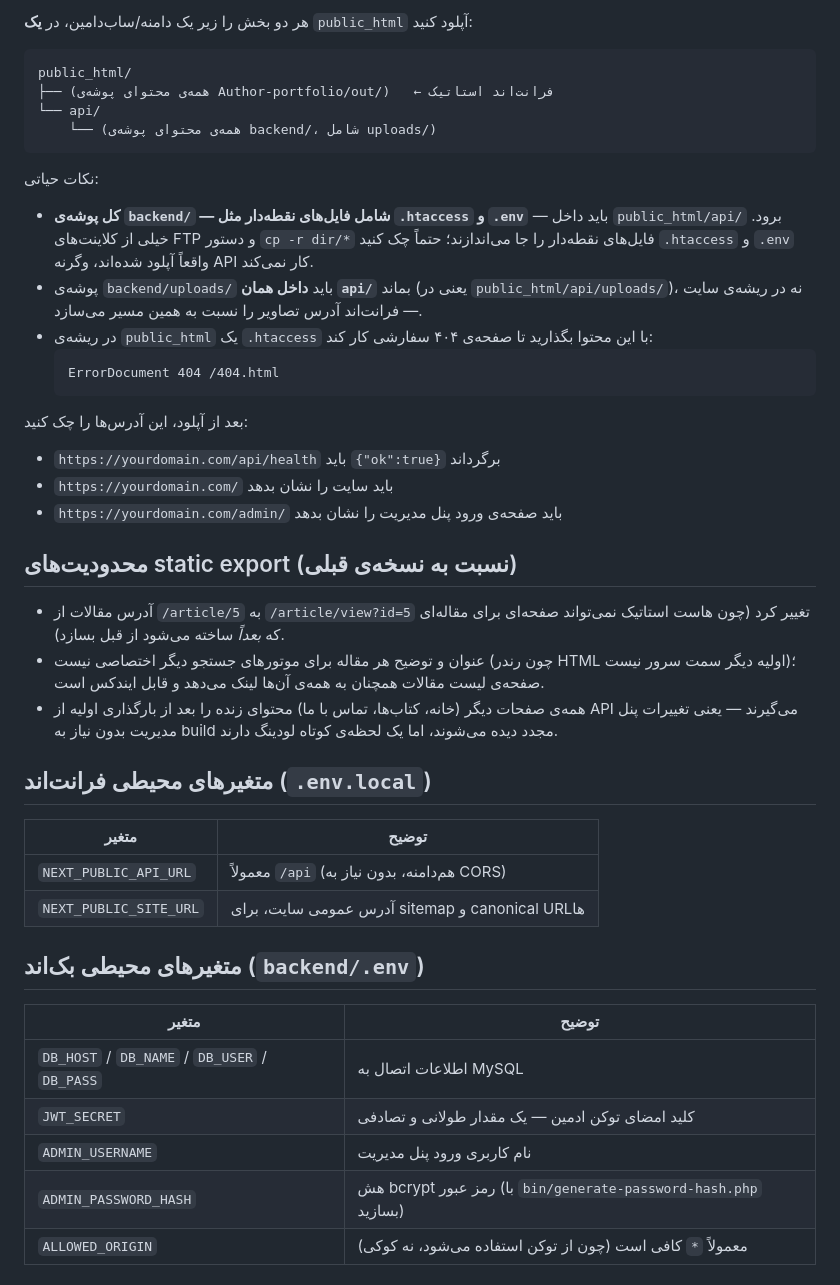
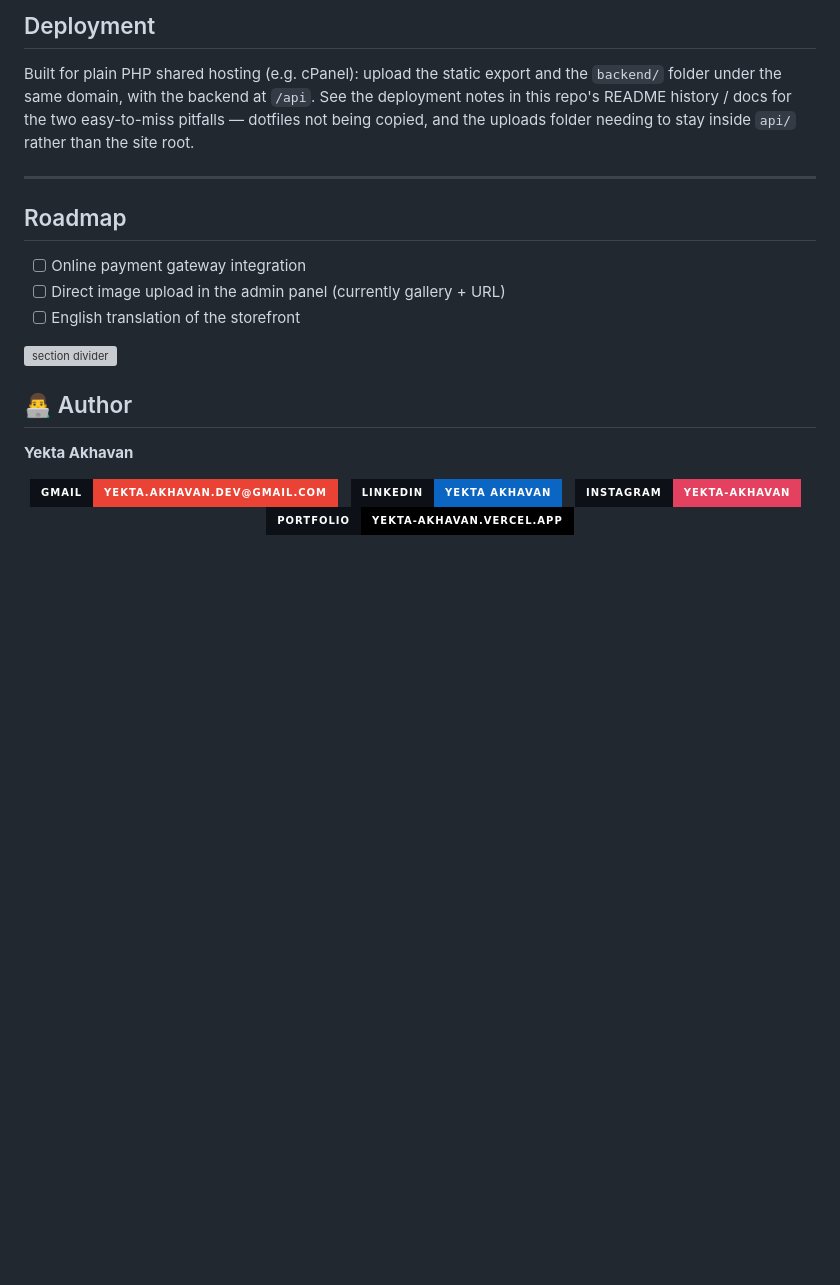
Before and after one commit to yektaakhavan/Author-portfolio-NextJs, a Markdown page: README.md, the part around one of its changes. Drawn GitHub-style; badges without logos; blank space fills up the shorter version; grey boxes are pictures that could not be loaded.

````diff
--- a/README.md
+++ b/README.md
@@ -83,59 +190,40 @@ npm run build
 
-هر دو بخش را زیر یک دامنه/ساب‌دامین، در **یک** `public_html` آپلود
-کنید:
+## Deployment
 
-```
-public_html/
-├── (همه‌ی محتوای پوشه‌ی Author-portfolio/out/)   ← فرانت‌اند استاتیک
-└── api/
-    └── (همه‌ی محتوای پوشه‌ی backend/، شامل uploads/)
-```
+Built for plain PHP shared hosting (e.g. cPanel): upload the static export
+and the `backend/` folder under the same domain, with the backend at `/api`.
+See the deployment notes in this repo's README history / docs for the two
+easy-to-miss pitfalls — dotfiles not being copied, and the uploads folder
+needing to stay inside `api/` rather than the site root.
 
-نکات حیاتی:
-- **کل پوشه‌ی `backend/` — شامل فایل‌های نقطه‌دار مثل `.htaccess` و
-  `.env`** — باید داخل `public_html/api/` برود. خیلی از کلاینت‌های FTP
-  و دستور `cp -r dir/*` فایل‌های نقطه‌دار را جا می‌اندازند؛ حتماً چک
-  کنید `.htaccess` و `.env` واقعاً آپلود شده‌اند، وگرنه API کار
-  نمی‌کند.
-- پوشه‌ی `backend/uploads/` باید **داخل همان `api/`** بماند (یعنی در
-  `public_html/api/uploads/`)، نه در ریشه‌ی سایت — فرانت‌اند آدرس
-  تصاویر را نسبت به همین مسیر می‌سازد.
-- در ریشه‌ی `public_html` یک `.htaccess` با این محتوا بگذارید تا صفحه‌ی
-  ۴۰۴ سفارشی کار کند:
-  ```
-  ErrorDocument 404 /404.html
-  ```
+---
 
-بعد از آپلود، این آدرس‌ها را چک کنید:
-- `https://yourdomain.com/api/health` باید `{"ok":true}` برگرداند
-- `https://yourdomain.com/` باید سایت را نشان بدهد
-- `https://yourdomain.com/admin/` باید صفحه‌ی ورود پنل مدیریت را نشان بدهد
+## Roadmap
 
-## محدودیت‌های static export (نسبت به نسخه‌ی قبلی)
+- [ ] Online payment gateway integration
+- [ ] Direct image upload in the admin panel (currently gallery + URL)
+- [ ] English translation of the storefront
 
-- آدرس مقالات از `/article/5` به `/article/view?id=5` تغییر کرد (چون
-  هاست استاتیک نمی‌تواند صفحه‌ای برای مقاله‌ای که *بعداً* ساخته
-  می‌شود از قبل بسازد).
-- عنوان و توضیح هر مقاله برای موتورهای جستجو دیگر اختصاصی نیست (چون
-  رندر HTML اولیه دیگر سمت سرور نیست)؛ صفحه‌ی لیست مقالات همچنان به
-  همه‌ی آن‌ها لینک می‌دهد و قابل ایندکس است.
-- همه‌ی صفحات دیگر (خانه، کتاب‌ها، تماس با ما) محتوای زنده را بعد از
-  بارگذاری اولیه از API می‌گیرند — یعنی تغییرات پنل مدیریت بدون نیاز
-  به build مجدد دیده می‌شوند، اما یک لحظه‌ی کوتاه لودینگ دارند.
+<img src="https://raw.githubusercontent.com/andreasbm/readme/master/assets/lines/aqua.png" width="100%" alt="section divider" />
 
-## متغیرهای محیطی فرانت‌اند (`.env.local`)
+## 👨‍💻 Author
 
-| متغیر | توضیح |
-|---|---|
-| `NEXT_PUBLIC_API_URL` | معمولاً `/api` (هم‌دامنه، بدون نیاز به CORS) |
-| `NEXT_PUBLIC_SITE_URL` | آدرس عمومی سایت، برای sitemap و canonical URLها |
+**Yekta Akhavan**
 
-## متغیرهای محیطی بک‌اند (`backend/.env`)
-
-| متغیر | توضیح |
-|---|---|
-| `DB_HOST` / `DB_NAME` / `DB_USER` / `DB_PASS` | اطلاعات اتصال به MySQL |
-| `JWT_SECRET` | کلید امضای توکن ادمین — یک مقدار طولانی و تصادفی |
-| `ADMIN_USERNAME` | نام کاربری ورود پنل مدیریت |
-| `ADMIN_PASSWORD_HASH` | هش bcrypt رمز عبور (با `bin/generate-password-hash.php` بسازید) |
-| `ALLOWED_ORIGIN` | معمولاً `*` کافی است (چون از توکن استفاده می‌شود، نه کوکی) |
+<p align="center">
+  <a href="mailto:yekta.akhavan.dev@gmail.com">
+    <img src="https://img.shields.io/badge/Gmail-yekta.akhavan.dev%40gmail.com-EA4335?style=for-the-badge&logo=gmail&logoColor=white&labelColor=0D1117" alt="Email" />
+  </a>
+  &nbsp;
+  <a href="https://www.linkedin.com/in/yekta-akhavan/">
+    <img src="https://img.shields.io/badge/LinkedIn-Yekta%20Akhavan-0A66C2?style=for-the-badge&logo=linkedin&logoColor=white&labelColor=0D1117" alt="LinkedIn" />
+  </a>
+  &nbsp;
+  <a href="https://www.instagram.com/yektaakhavan.dev?igsi=d2Vya2RqazhqZ2Z2">
+    <img src="https://img.shields.io/badge/Instagram-yekta--akhavan-E4405F?style=for-the-badge&logo=instagram&logoColor=white&labelColor=0D1117" alt="Instagram" />
+  </a>
+  &nbsp;
+  <a href="https://yekta-akhavan.vercel.app/">
+    <img src="https://img.shields.io/badge/Portfolio-yekta--akhavan.vercel.app-000000?style=for-the-badge&logo=vercel&logoColor=white&labelColor=0D1117" alt="Portfolio" />
+  </a>
+</p>
````
Also changed, not shown: other parts of README.md (+165 -58 lines).
